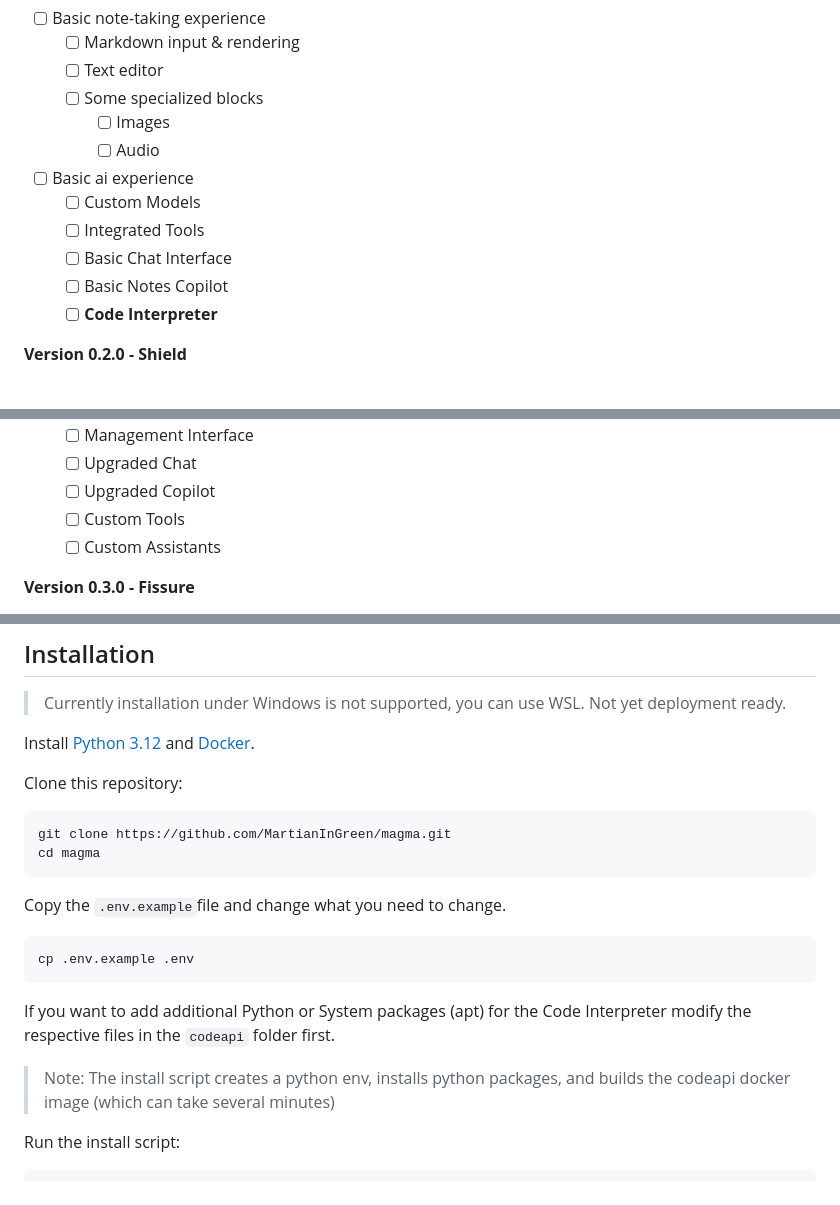
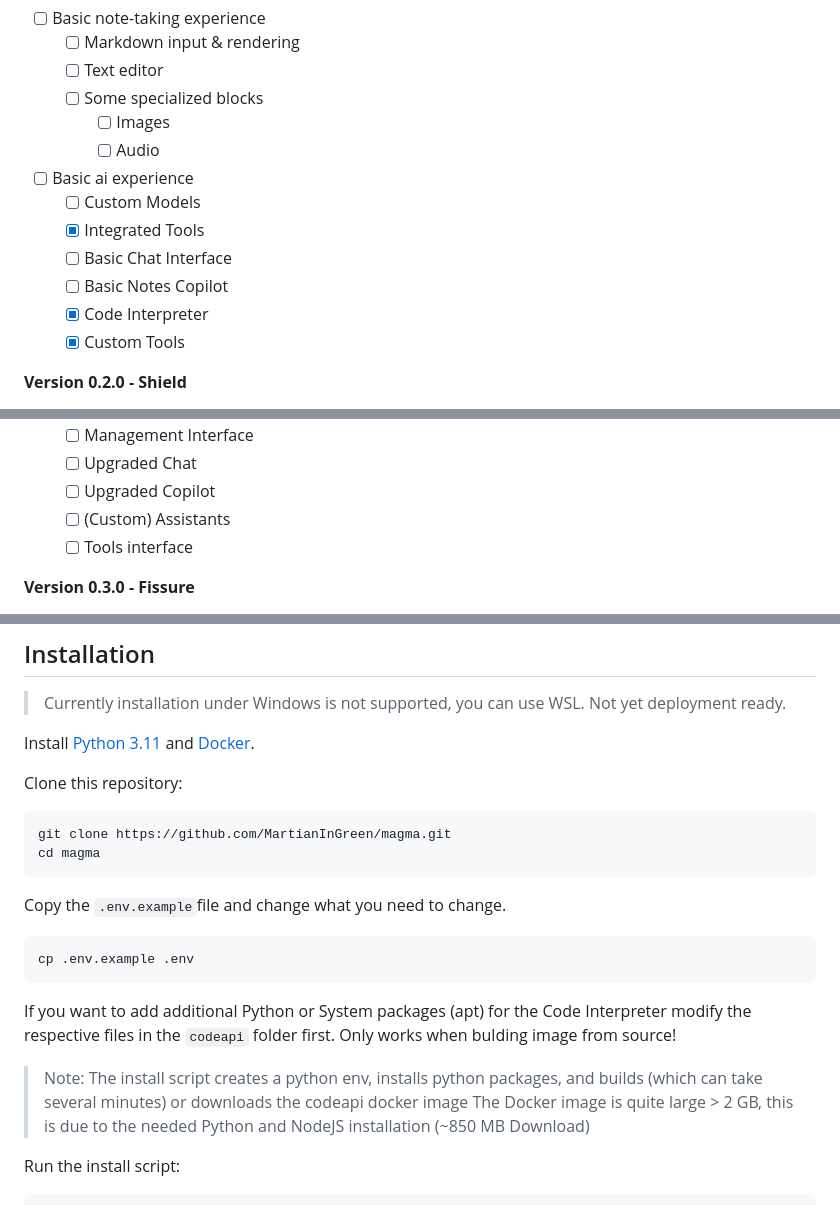
Before and after one commit to MartianInGreen/magma, a Markdown page: README.md, 3 parts joined by grey strips. GitHub-like rendering.

````diff
--- a/README.md
+++ b/README.md
@@ -35,10 +35,11 @@ As part of that plan we support (custom) Plugins (with many already build in), c
     - [ ] Audio
 - [ ] Basic ai experience
   - [ ] Custom Models
-  - [ ] Integrated Tools
+  - [x] Integrated Tools
   - [ ] Basic Chat Interface
   - [ ] Basic Notes Copilot
-  - [ ] **Code Interpreter**
+  - [x] Code Interpreter
+  - [x] Custom Tools
 
 **Version 0.2.0 - Shield**
 - [ ] Expanding blocks
@@ -57,8 +58,8 @@ As part of that plan we support (custom) Plugins (with many already build in), c
   - [ ] Management Interface
   - [ ] Upgraded Chat
   - [ ] Upgraded Copilot
-  - [ ] Custom Tools
-  - [ ] Custom Assistants
+  - [ ] (Custom) Assistants
+  - [ ] Tools interface
 
 **Version 0.3.0 - Fissure**
 - [ ] Expanding blocks
@@ -100,7 +101,7 @@ This project is build using Python, you will also need Docker installed on your
 
 > Currently installation under Windows is not supported, you can use WSL. Not yet deployment ready.
 
-Install [Python 3.12](https://www.python.org/) and [Docker](https://www.docker.com/).
+Install [Python 3.11](https://www.python.org/) and [Docker](https://www.docker.com/).
 
 Clone this repository:
 ```bash
@@ -114,9 +115,10 @@ Copy the `.env.example`file and change what you need to change.
 cp .env.example .env
 ```
 
-If you want to add additional Python or System packages (apt) for the Code Interpreter modify the respective files in the `codeapi` folder first.
+If you want to add additional Python or System packages (apt) for the Code Interpreter modify the respective files in the `codeapi` folder first. Only works when bulding image from source!
 
-> Note: The install script creates a python env, installs python packages, and builds the codeapi docker image (which can take several minutes)
+> Note: The install script creates a python env, installs python packages, and builds (which can take several minutes) or downloads the codeapi docker image
+> The Docker image is quite large > 2 GB, this is due to the needed Python and NodeJS installation (~850 MB Download)
 
 Run the install script:
 ```bash
````
